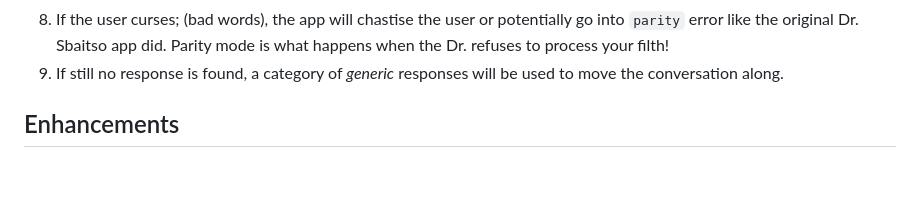
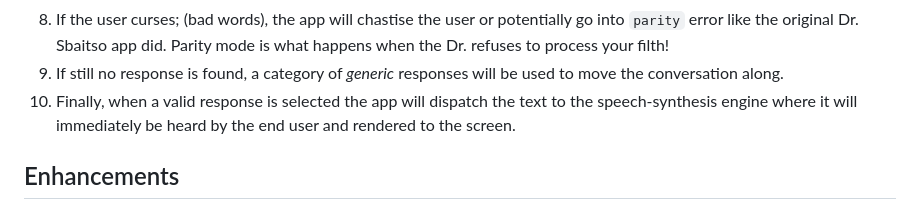
Before and after one commit to deckarep/DrSbaitsoUi, a Markdown page: README.md, the part around the change. Drawn GitHub-style; blank space fills up the shorter version.

Commit message:
Finally statement in the README.md file

```diff
--- a/README.md
+++ b/README.md
@@ -63,6 +63,8 @@ a "main thread" dispatcher to handle this.
    to process your filth!
 9. If still no response is found, a category of *generic* responses will be used to move the
    conversation along.
+10. Finally, when a valid response is selected the app will dispatch the text to the speech-synthesis
+   engine where it will immediately be heard by the end user and rendered to the screen.
 
 ## Enhancements
 - [ ] Modernized, newer canned responses to make Dr. Sbaitso aware of current times.
```
